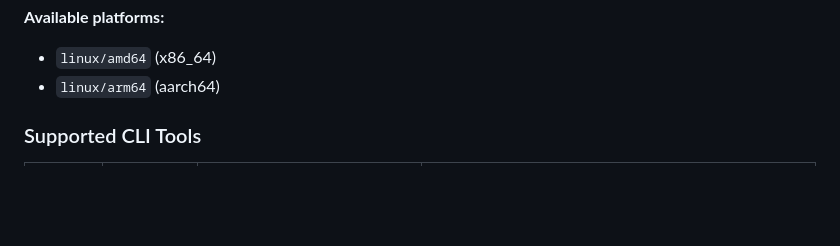
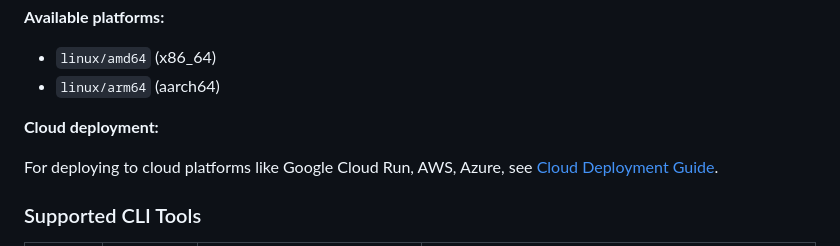
Before and after one commit to snomiao/claude-yes, a Markdown page: README.md, the part around the change. GitHub-like rendering; blank space fills up the shorter version.

```diff
--- a/README.md
+++ b/README.md
@@ -227,6 +227,10 @@ services:
 
 - `linux/amd64` (x86_64)
 - `linux/arm64` (aarch64)
+
+**Cloud deployment:**
+
+For deploying to cloud platforms like Google Cloud Run, AWS, Azure, see [Cloud Deployment Guide](./docs/clouds.md).
 
 ### Supported CLI Tools
 
```
Also changed, not shown: docs/clouds.md (added, +264 -0 lines).
